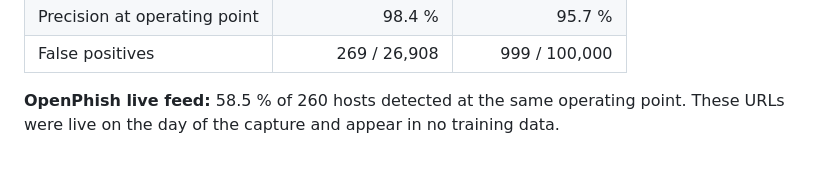
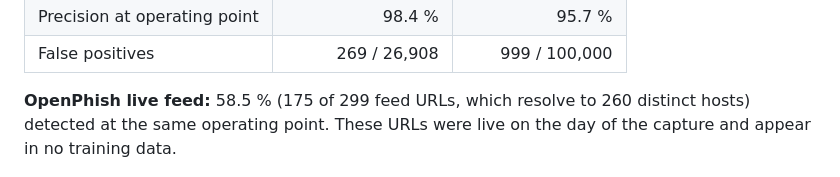
Before and after one commit to Yoyagm/phishing-url-detector, a Markdown page: README.md, the part around the change. GitHub-like rendering.

Commit message:
docs: aclara que el 58,5 % de OpenPhish es sobre 299 URLs (260 hosts distintos)

```diff
--- a/README.md
+++ b/README.md
@@ -134,7 +134,7 @@ legitimate site, which is the expensive error for anyone who would deploy this.
 | Precision at operating point | 98.4 % | 95.7 % |
 | False positives | 269 / 26,908 | 999 / 100,000 |
 
-**OpenPhish live feed:** 58.5 % of 260 hosts detected at the same operating point. These URLs were
+**OpenPhish live feed:** 58.5 % (175 of 299 feed URLs, which resolve to 260 distinct hosts) detected at the same operating point. These URLs were
 live on the day of the capture and appear in no training data.
 
 ![ROC and precision–recall](paper/figures/roc_pr_curves.png)
```
